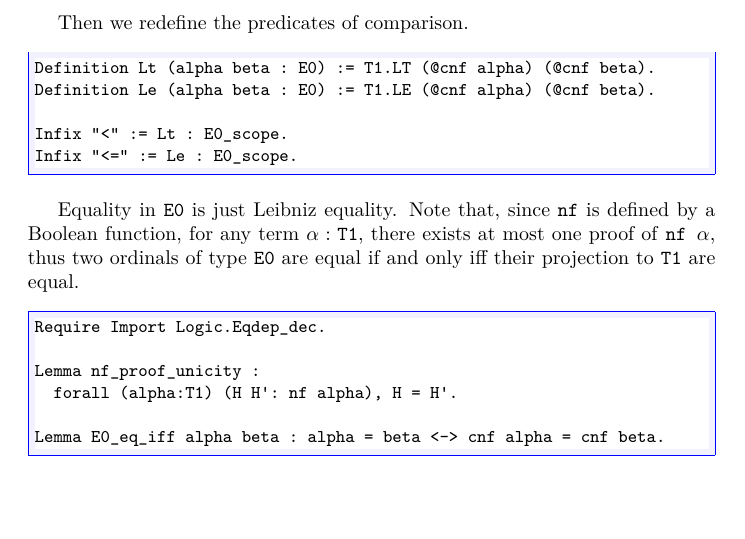
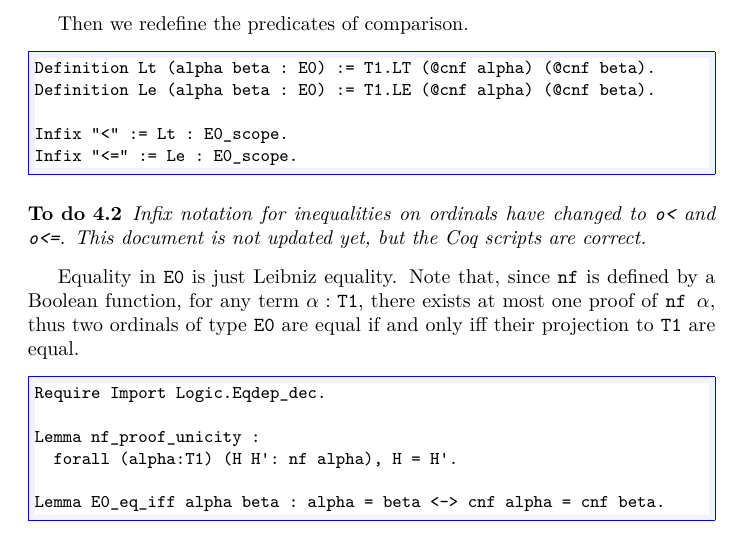
Before and after one commit to coq-community/hydra-battles, a LaTeX thesis (latex/hydras.tex, which reads latex/chapter-termination.tex): part of page 70 of 149, cut so that both start at the same text, the shorter picture padded with empty space. Compiled offline with XeLaTeX.

Commit message:
specific infix for ordinal inequalities : first wave

```diff
--- a/latex/chapter-termination.tex
+++ b/latex/chapter-termination.tex
@@ -517,6 +523,9 @@ Infix "<" := Lt : E0_scope.
 Infix "<=" := Le : E0_scope.
 \end{Coqsrc}
 
+\begin{todo}
+Infix notation for inequalities on ordinals have changed to \texttt{o<} and \texttt{o<=}.  This document is not updated yet, but the \coq{} scripts are correct.
+\end{todo}
 
 
 Equality in \texttt{E0} is just Leibniz equality. Note that, since \texttt{nf} is
```
Also changed, not shown: latex/chapter-termination.tex (6 more changed lines), 6 other files.
